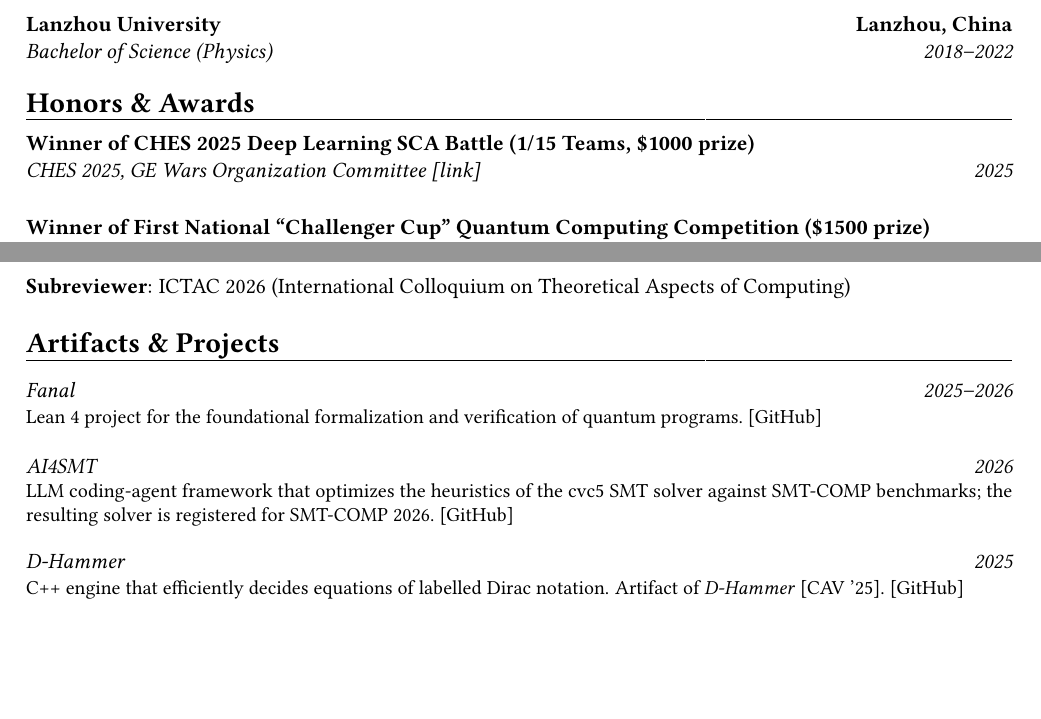
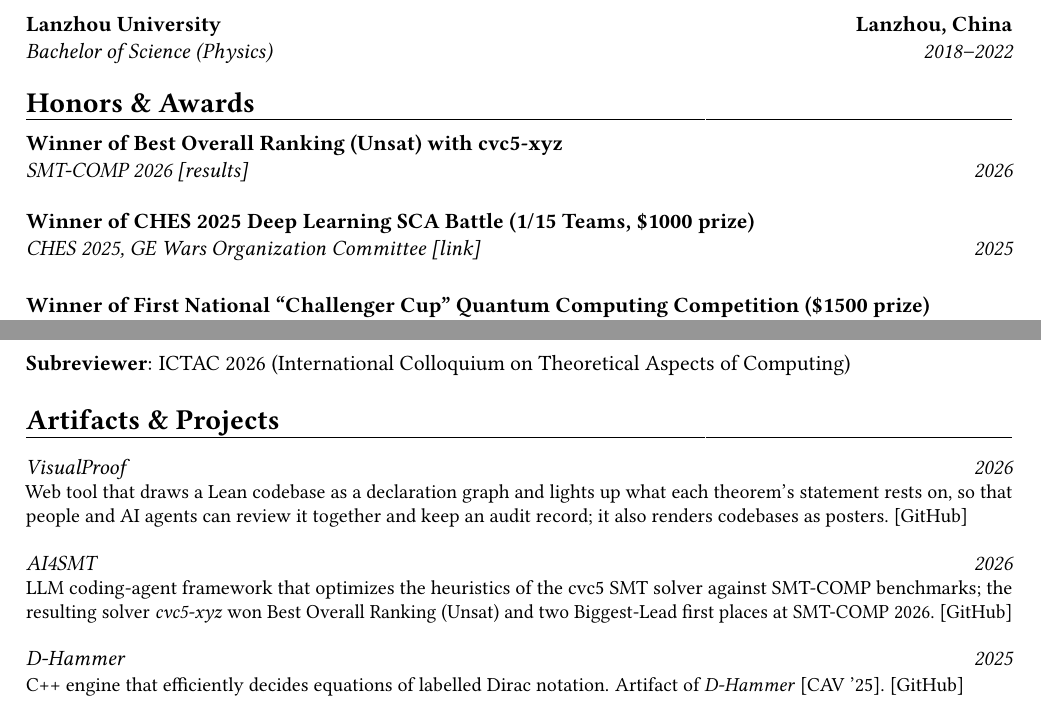
Before and after one commit to LucianoXu/yingte-cv, a LaTeX CV (cv.tex): two parts of pages 1 and 2 of 2, joined at a grey line, cut so that both start at the same text, the shorter picture padded with empty space. Compiled offline with pdfLaTeX.

Commit message:
Lead Artifacts & Projects with VisualProof; add SMT-COMP 2026 win
VisualProof replaces Fanal as the first project. Honors gain the
SMT-COMP 2026 Best Overall Ranking (Unsat) win, and the AI4SMT entry
now states that result instead of the registration.

Co-Authored-By: Claude Opus 5.5 (1M context) <noreply@anthropic.com>
Claude-Session: https://claude.ai/code/session_01TR5Wb9vQMAdPMCzN3aZLxK

```diff
--- a/cv.tex
+++ b/cv.tex
@@ -72,6 +72,8 @@ My research applies formal methods to study programming theory for quantum compu
 
 \section{Honors \& Awards}
 
+\cventry[1em]{2026}{SMT-COMP 2026~\href{https://smt-comp.github.io/2026/results/}{[results]}}{Winner of Best Overall Ranking (Unsat) with cvc5-xyz}{}{}{}
+
 \cventry[1em]{2025}{CHES 2025, GE Wars Organization Committee~\href{https://pace-tl.gitbook.io/ches-challenge-2025}{[link]}}{Winner of CHES 2025 Deep Learning SCA Battle (1/15 Teams, \$1000 prize)}{}{}
 {
   % I trained a machine learning model that recovers the AES key from a device's power trace.
@@ -128,9 +130,9 @@ My research applies formal methods to study programming theory for quantum compu
 
 \section{Artifacts \& Projects}
 
-\cventry[1em]{2025--2026}{Fanal}{}{}{}{Lean 4 project for the foundational formalization and verification of quantum programs.~\href{https://github.com/LucianoXu/Fanal}{[GitHub]}}
+\cventry[1em]{2026}{VisualProof}{}{}{}{Web tool that draws a Lean codebase as a declaration graph and lights up what each theorem's statement rests on, so that people and AI agents can review it together and keep an audit record; it also renders codebases as posters.~\href{https://github.com/LucianoXu/VisualProof}{[GitHub]}}
 
-\cventry[1em]{2026}{AI4SMT}{}{}{}{LLM coding-agent framework that optimizes the heuristics of the cvc5 SMT solver against SMT-COMP benchmarks; the resulting solver is registered for SMT-COMP 2026.~\href{https://github.com/LucianoXu/AI4SMT}{[GitHub]}}
+\cventry[1em]{2026}{AI4SMT}{}{}{}{LLM coding-agent framework that optimizes the heuristics of the cvc5 SMT solver against SMT-COMP benchmarks; the resulting solver \emph{cvc5-xyz} won Best Overall Ranking (Unsat) and two Biggest-Lead first places at SMT-COMP 2026.~\href{https://github.com/LucianoXu/AI4SMT}{[GitHub]}}
 
 \cventry[1em]{2025}{D-Hammer}{}{}{}{C++ engine that efficiently decides equations of labelled Dirac notation. Artifact of \emph{D-Hammer} [CAV~'25].~\href{https://github.com/LucianoXu/D-Hammer}{[GitHub]}}
 
```
Also changed, not shown: yingte-xu-cv.pdf.
